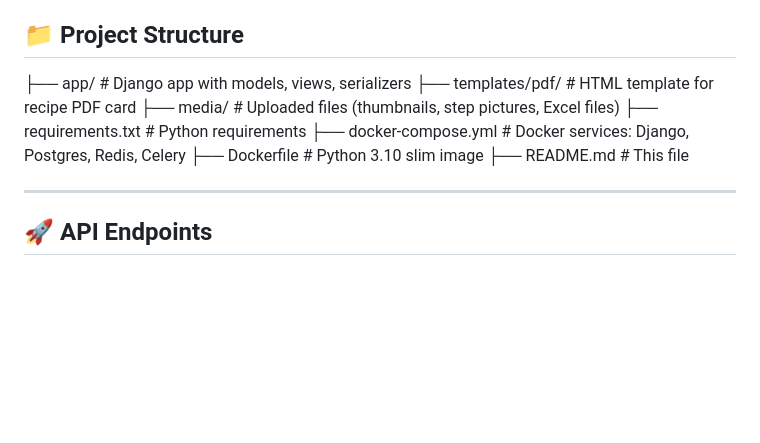
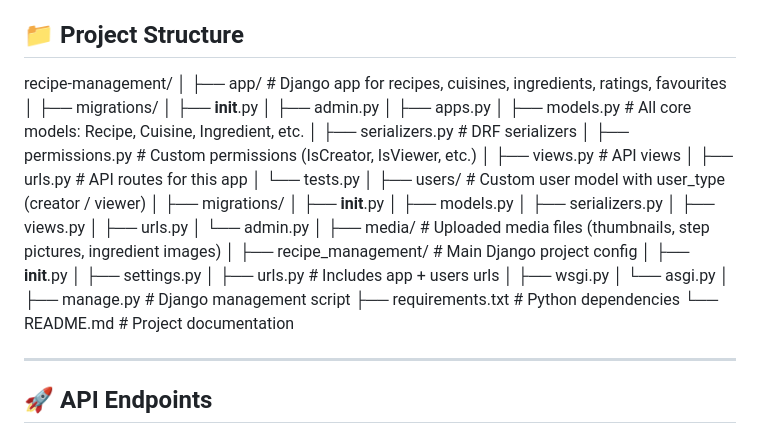
Before and after one commit to RahulTheDeveloper/receipe-management, a Markdown page: README.md, the part around the change. GitHub-like rendering; blank space fills up the shorter version.

```diff
--- a/README.md
+++ b/README.md
@@ -57,13 +57,42 @@ You can use the provided Postman collection to test the entire API.
 
 ## 📁 Project Structure
 
-├── app/ # Django app with models, views, serializers
-├── templates/pdf/ # HTML template for recipe PDF card
-├── media/ # Uploaded files (thumbnails, step pictures, Excel files)
-├── requirements.txt # Python requirements
-├── docker-compose.yml # Docker services: Django, Postgres, Redis, Celery
-├── Dockerfile # Python 3.10 slim image
-├── README.md # This file
+recipe-management/
+│
+├── app/                  # Django app for recipes, cuisines, ingredients, ratings, favourites
+│   ├── migrations/
+│   ├── __init__.py
+│   ├── admin.py
+│   ├── apps.py
+│   ├── models.py         # All core models: Recipe, Cuisine, Ingredient, etc.
+│   ├── serializers.py    # DRF serializers
+│   ├── permissions.py    # Custom permissions (IsCreator, IsViewer, etc.)
+│   ├── views.py          # API views
+│   ├── urls.py           # API routes for this app
+│   └── tests.py
+│
+├── users/                # Custom user model with user_type (creator / viewer)
+│   ├── migrations/
+│   ├── __init__.py
+│   ├── models.py
+│   ├── serializers.py
+│   ├── views.py
+│   ├── urls.py
+│   └── admin.py
+│
+├── media/                # Uploaded media files (thumbnails, step pictures, ingredient images)
+│
+├── recipe_management/    # Main Django project config
+│   ├── __init__.py
+│   ├── settings.py
+│   ├── urls.py           # Includes app + users urls
+│   ├── wsgi.py
+│   └── asgi.py
+│
+├── manage.py             # Django management script
+├── requirements.txt      # Python dependencies
+└── README.md             # Project documentation
+
 
 
 
```
